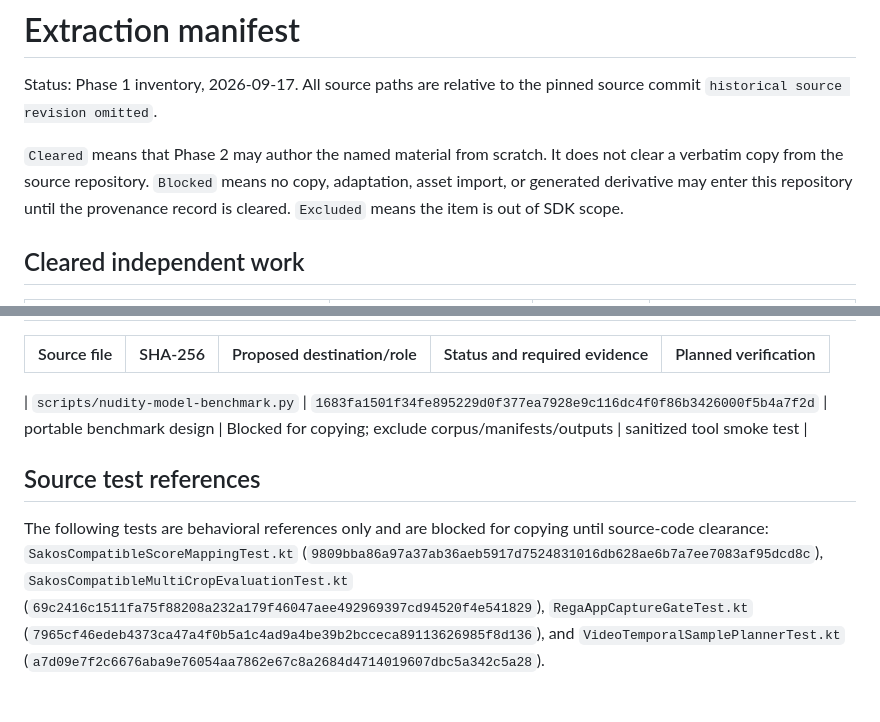
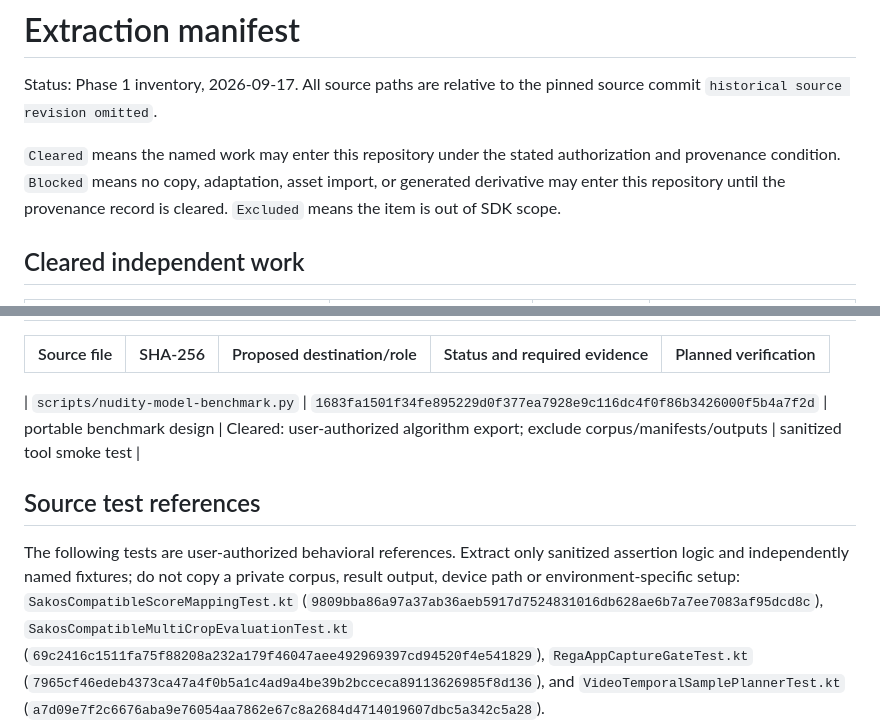
Before and after one commit to sakosproject/sakos-camera-sdk, a Markdown page: docs/EXTRACTION_MANIFEST.md, 2 parts joined by grey strips. Rendered like a GitHub page; blank space fills up the shorter version.

```diff
--- a/docs/EXTRACTION_MANIFEST.md
+++ b/docs/EXTRACTION_MANIFEST.md
@@ -3,11 +3,10 @@
 Status: Phase 1 inventory, 2026-09-17. All source paths are relative to the
 pinned source commit `historical source revision omitted`.
 
-`Cleared` means that Phase 2 may author the named material from scratch. It
-does not clear a verbatim copy from the source repository. `Blocked` means no
-copy, adaptation, asset import, or generated derivative may enter this
-repository until the provenance record is cleared. `Excluded` means the item
-is out of SDK scope.
+`Cleared` means the named work may enter this repository under the stated
+authorization and provenance condition. `Blocked` means no copy, adaptation,
+asset import, or generated derivative may enter this repository until the
+provenance record is cleared. `Excluded` means the item is out of SDK scope.
 
 ## Cleared independent work
 
@@ -41,12 +40,14 @@ is out of SDK scope.
 
 
 
-| `scripts/nudity-model-benchmark.py` | `1683fa1501f34fe895229d0f377ea7928e9c116dc4f0f86b3426000f5b4a7f2d` | portable benchmark design | Blocked for copying; exclude corpus/manifests/outputs | sanitized tool smoke test |
+| `scripts/nudity-model-benchmark.py` | `1683fa1501f34fe895229d0f377ea7928e9c116dc4f0f86b3426000f5b4a7f2d` | portable benchmark design | Cleared: user-authorized algorithm export; exclude corpus/manifests/outputs | sanitized tool smoke test |
 
 ## Source test references
 
-The following tests are behavioral references only and are blocked for copying
-until source-code clearance: `SakosCompatibleScoreMappingTest.kt`
+The following tests are user-authorized behavioral references. Extract only
+sanitized assertion logic and independently named fixtures; do not copy a
+private corpus, result output, device path or environment-specific setup:
+`SakosCompatibleScoreMappingTest.kt`
 (`9809bba86a97a37ab36aeb5917d7524831016db628ae6b7a7ee7083af95dcd8c`),
 `SakosCompatibleMultiCropEvaluationTest.kt`
 (`69c2416c1511fa75f88208a232a179f46047aee492969397cd94520f4e541829`),
```
Also changed, not shown: docs/PROJECT_PLAN.md (+9 -3 lines), docs/PROVENANCE.md (+22 -1 lines).
